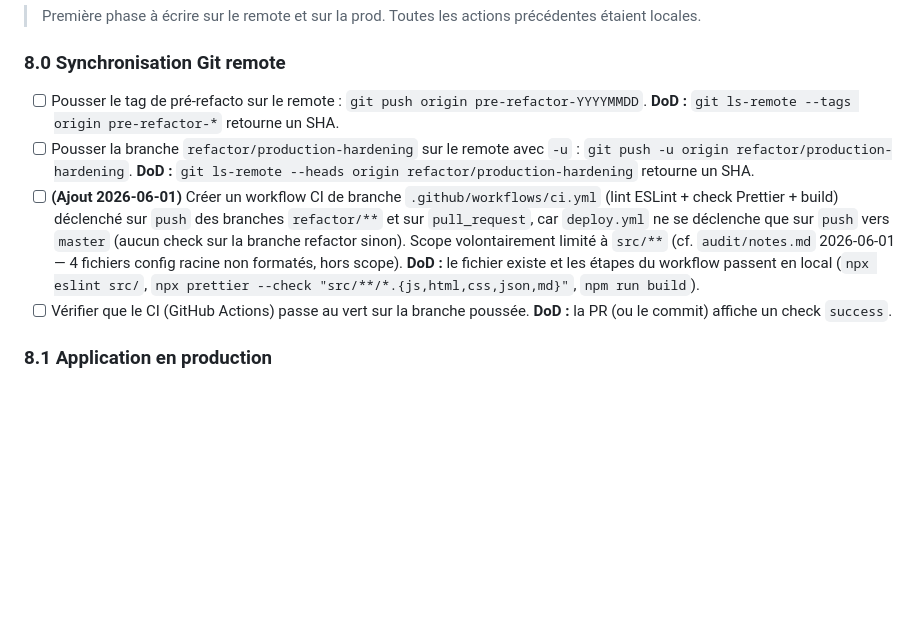
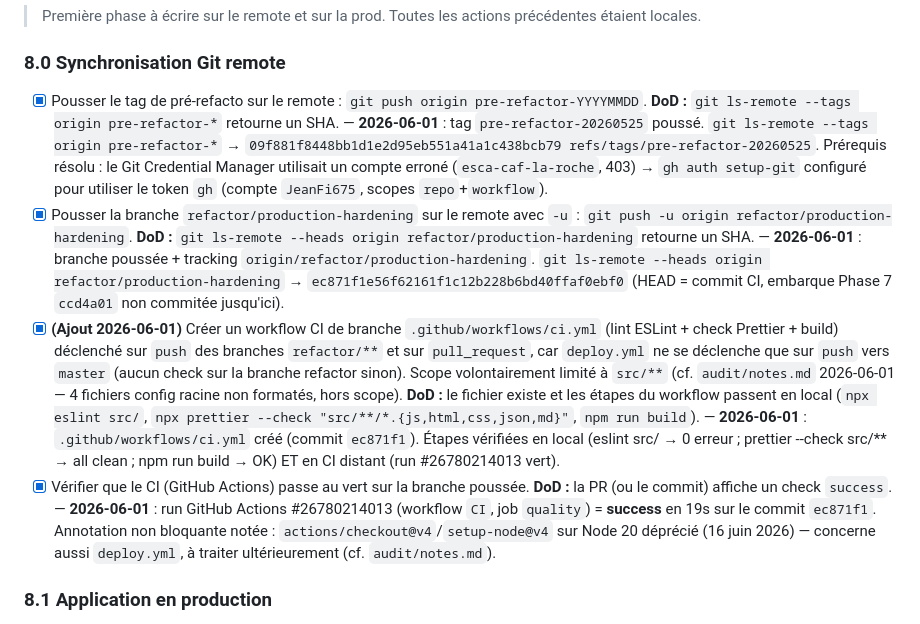
Before and after one commit to JeanFi675/appel-benevoles, a Markdown page: plan_refactoring.md, the part around the change. Drawn GitHub-style; blank space fills up the shorter version.

```diff
--- a/plan_refactoring.md
+++ b/plan_refactoring.md
@@ -542,10 +542,10 @@
 
 ### 8.0 Synchronisation Git remote
 
-- [ ] Pousser le tag de pré-refacto sur le remote : `git push origin pre-refactor-YYYYMMDD`. **DoD :** `git ls-remote --tags origin pre-refactor-*` retourne un SHA.
-- [ ] Pousser la branche `refactor/production-hardening` sur le remote avec `-u` : `git push -u origin refactor/production-hardening`. **DoD :** `git ls-remote --heads origin refactor/production-hardening` retourne un SHA.
-- [ ] **(Ajout 2026-06-01)** Créer un workflow CI de branche `.github/workflows/ci.yml` (lint ESLint + check Prettier + build) déclenché sur `push` des branches `refactor/**` et sur `pull_request`, car `deploy.yml` ne se déclenche que sur `push` vers `master` (aucun check sur la branche refactor sinon). Scope volontairement limité à `src/**` (cf. `audit/notes.md` 2026-06-01 — 4 fichiers config racine non formatés, hors scope). **DoD :** le fichier existe et les étapes du workflow passent en local (`npx eslint src/`, `npx prettier --check "src/**/*.{js,html,css,json,md}"`, `npm run build`).
-- [ ] Vérifier que le CI (GitHub Actions) passe au vert sur la branche poussée. **DoD :** la PR (ou le commit) affiche un check `success`.
+- [x] Pousser le tag de pré-refacto sur le remote : `git push origin pre-refactor-YYYYMMDD`. **DoD :** `git ls-remote --tags origin pre-refactor-*` retourne un SHA. — **2026-06-01** : tag `pre-refactor-20260525` poussé. `git ls-remote --tags origin pre-refactor-*` → `09f881f8448bb1d1e2d95eb551a41a1c438bcb79 refs/tags/pre-refactor-20260525`. Prérequis résolu : le Git Credential Manager utilisait un compte erroné (`esca-caf-la-roche`, 403) → `gh auth setup-git` configuré pour utiliser le token `gh` (compte `JeanFi675`, scopes `repo`+`workflow`).
+- [x] Pousser la branche `refactor/production-hardening` sur le remote avec `-u` : `git push -u origin refactor/production-hardening`. **DoD :** `git ls-remote --heads origin refactor/production-hardening` retourne un SHA. — **2026-06-01** : branche poussée + tracking `origin/refactor/production-hardening`. `git ls-remote --heads origin refactor/production-hardening` → `ec871f1e56f62161f1c12b228b6bd40ffaf0ebf0` (HEAD = commit CI, embarque Phase 7 `ccd4a01` non commitée jusqu'ici).
+- [x] **(Ajout 2026-06-01)** Créer un workflow CI de branche `.github/workflows/ci.yml` (lint ESLint + check Prettier + build) déclenché sur `push` des branches `refactor/**` et sur `pull_request`, car `deploy.yml` ne se déclenche que sur `push` vers `master` (aucun check sur la branche refactor sinon). Scope volontairement limité à `src/**` (cf. `audit/notes.md` 2026-06-01 — 4 fichiers config racine non formatés, hors scope). **DoD :** le fichier existe et les étapes du workflow passent en local (`npx eslint src/`, `npx prettier --check "src/**/*.{js,html,css,json,md}"`, `npm run build`). — **2026-06-01** : `.github/workflows/ci.yml` créé (commit `ec871f1`). Étapes vérifiées en local (eslint src/ → 0 erreur ; prettier --check src/** → all clean ; npm run build → OK) ET en CI distant (run #26780214013 vert).
+- [x] Vérifier que le CI (GitHub Actions) passe au vert sur la branche poussée. **DoD :** la PR (ou le commit) affiche un check `success`. — **2026-06-01** : run GitHub Actions #26780214013 (workflow `CI`, job `quality`) = **success** en 19s sur le commit `ec871f1`. Annotation non bloquante notée : `actions/checkout@v4`/`setup-node@v4` sur Node 20 déprécié (16 juin 2026) — concerne aussi `deploy.yml`, à traiter ultérieurement (cf. `audit/notes.md`).
 
 ### 8.1 Application en production
 
```
Also changed, not shown: audit/notes.md (+14 -0 lines).
